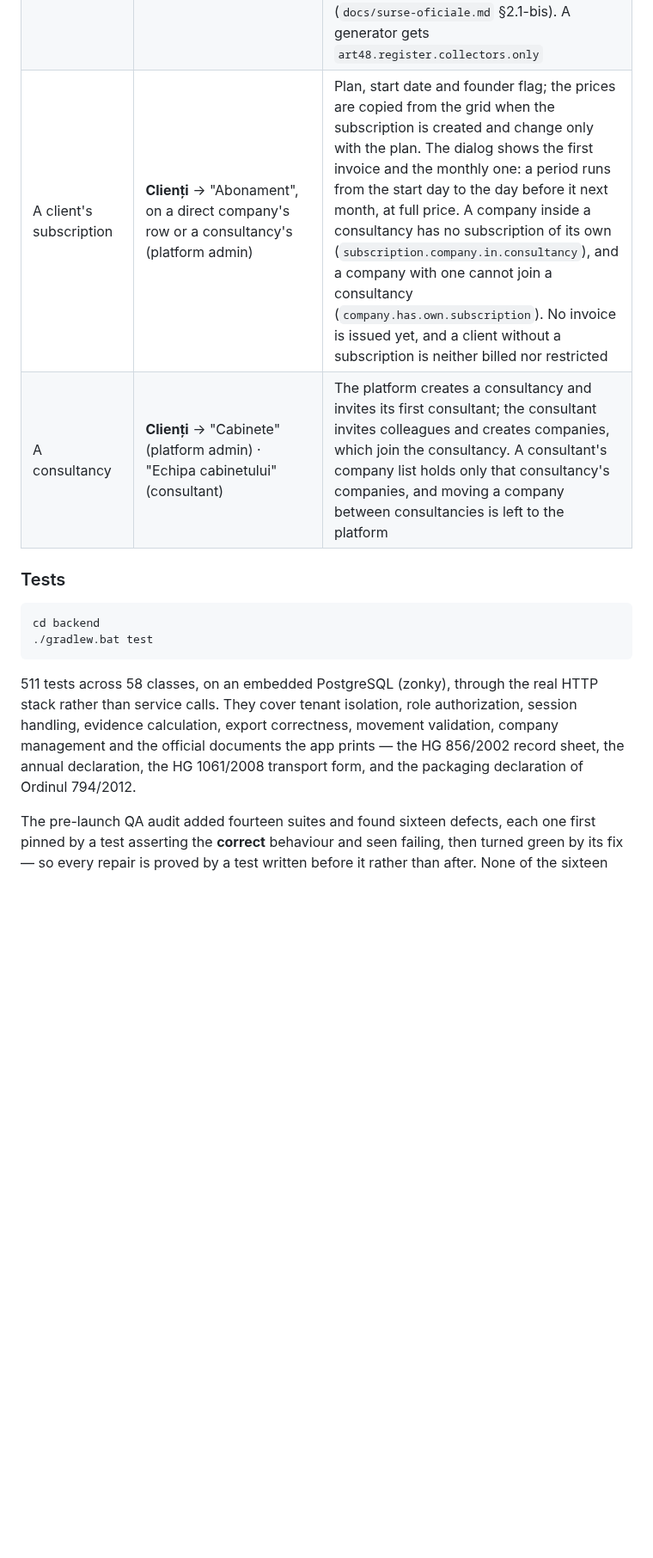
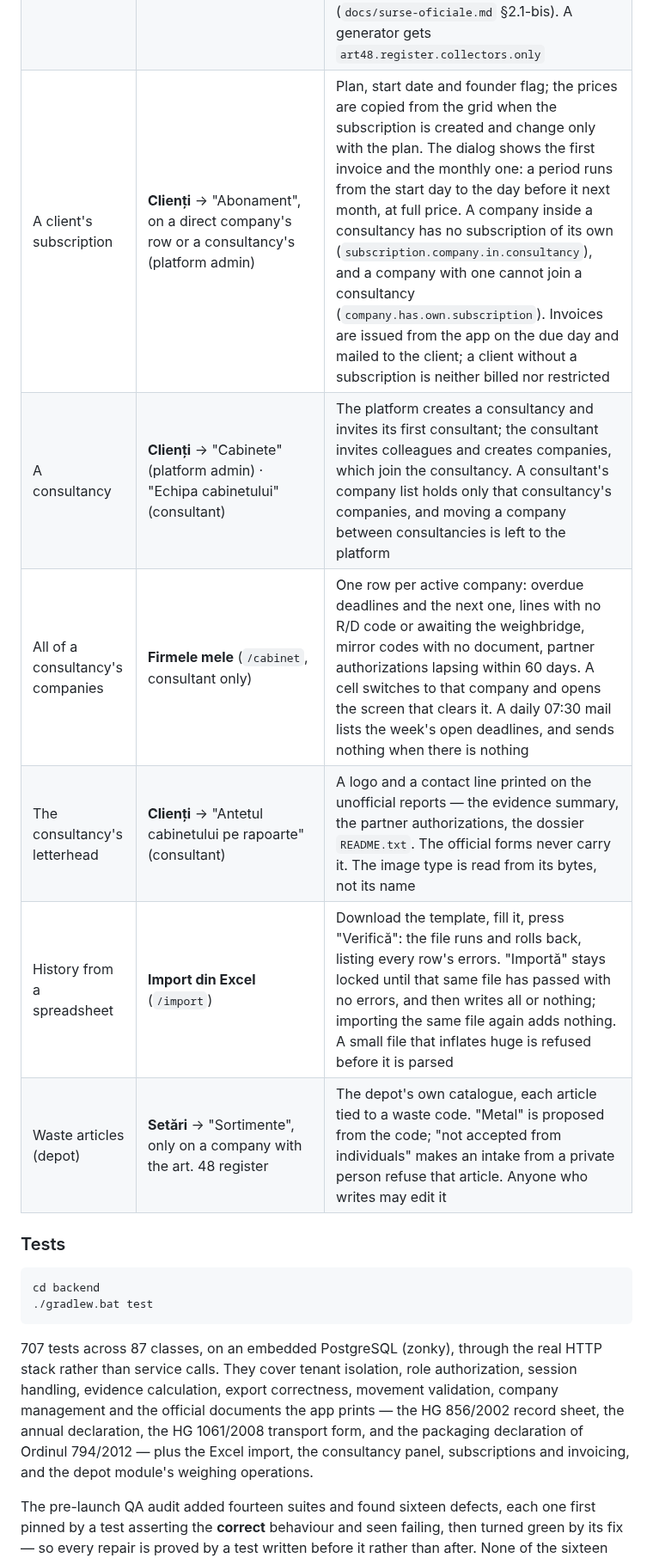
Before and after one commit to whoisonica/ecoregistru, a Markdown page: README.md, the part around one of its changes. Shown at 86% size. Drawn GitHub-style; blank space fills up the shorter version.

Commit message:
docs: README, e2e guide and legislation table brought up to date — import, consultancy panel, depot D1.6/D1.7, 707 tests
Co-Authored-By: Claude Opus 5 <noreply@anthropic.com>

````diff
--- a/README.md
+++ b/README.md
@@ -386,8 +386,12 @@ R13, D5), so the narrowing is visible rather than theoretical.
 | The partner's annual visa | **Parteneri** → edit → authorization | Issue date of the original authorization, the visa decision (number, date) and the visa period, typed from the decision; the screen proposes the issue anniversary. The handover badge, the 60-day alert, the Anexa 3 rubric and the dossier all read whichever comes first, the expiry or the end of the visa |
 | Two movement screens | the menu, on each company type | A **generator** sees **"Generare"** (`/generare`, Anexa 1), a **collector** only **"Intrări și ieșiri"** (`/intrari-iesiri`, the art. 48 register), "Generator și colector" both. A pure collector gets a note instead: its own waste goes on Anexa 1, so such a company is set to "both". On a generator there is no Anexa 2 button (`anexa2.collectors.only`) and no Anexa 3 Ambalaje section (`anexa3.packaging.collectors.only`) |
 | The art. 48 chronological record | **Intrări și ieșiri** → "Evidența cronologică (.xlsx)" / "(PDF)" | The year in the month filter, one work point or all. First the chronological table of the `ART_48` movements (kg and t, partner, R/D, transport, document), then the year's totals shaped like the SIM "Colectare/Tratare" questionnaire, in tonnes: cap. 1 per code (opening stock from earlier years, collected, recovered, disposed, closing) and cap. 2 A/B per recipient. OUG 92/2021 art. 48 alin. (1) prescribes the content and "tabular", not a form, and the portal is typed by hand, so the xlsx is the copy aid (`docs/surse-oficiale.md` §2.1-bis). A generator gets `art48.register.collectors.only` |
-| A client's subscription | **Clienți** → "Abonament", on a direct company's row or a consultancy's (platform admin) | Plan, start date and founder flag; the prices are copied from the grid when the subscription is created and change only with the plan. The dialog shows the first invoice and the monthly one: a period runs from the start day to the day before it next month, at full price. A company inside a consultancy has no subscription of its own (`subscription.company.in.consultancy`), and a company with one cannot join a consultancy (`company.has.own.subscription`). No invoice is issued yet, and a client without a subscription is neither billed nor restricted |
+| A client's subscription | **Clienți** → "Abonament", on a direct company's row or a consultancy's (platform admin) | Plan, start date and founder flag; the prices are copied from the grid when the subscription is created and change only with the plan. The dialog shows the first invoice and the monthly one: a period runs from the start day to the day before it next month, at full price. A company inside a consultancy has no subscription of its own (`subscription.company.in.consultancy`), and a company with one cannot join a consultancy (`company.has.own.subscription`). Invoices are issued from the app on the due day and mailed to the client; a client without a subscription is neither billed nor restricted |
 | A consultancy | **Clienți** → "Cabinete" (platform admin) · "Echipa cabinetului" (consultant) | The platform creates a consultancy and invites its first consultant; the consultant invites colleagues and creates companies, which join the consultancy. A consultant's company list holds only that consultancy's companies, and moving a company between consultancies is left to the platform |
+| All of a consultancy's companies | **Firmele mele** (`/cabinet`, consultant only) | One row per active company: overdue deadlines and the next one, lines with no R/D code or awaiting the weighbridge, mirror codes with no document, partner authorizations lapsing within 60 days. A cell switches to that company and opens the screen that clears it. A daily 07:30 mail lists the week's open deadlines, and sends nothing when there is nothing |
+| The consultancy's letterhead | **Clienți** → "Antetul cabinetului pe rapoarte" (consultant) | A logo and a contact line printed on the unofficial reports — the evidence summary, the partner authorizations, the dossier `README.txt`. The official forms never carry it. The image type is read from its bytes, not its name |
+| History from a spreadsheet | **Import din Excel** (`/import`) | Download the template, fill it, press "Verifică": the file runs and rolls back, listing every row's errors. "Importă" stays locked until that same file has passed with no errors, and then writes all or nothing; importing the same file again adds nothing. A small file that inflates huge is refused before it is parsed |
+| Waste articles (depot) | **Setări** → "Sortimente", only on a company with the art. 48 register | The depot's own catalogue, each article tied to a waste code. "Metal" is proposed from the code; "not accepted from individuals" makes an intake from a private person refuse that article. Anyone who writes may edit it |
 
 ### Tests
 
@@ -396,11 +400,12 @@ cd backend
 ./gradlew.bat test
 ```
 
-511 tests across 58 classes, on an embedded PostgreSQL (zonky), through the real HTTP stack rather
+707 tests across 87 classes, on an embedded PostgreSQL (zonky), through the real HTTP stack rather
 than service calls. They cover tenant isolation, role authorization, session handling, evidence
 calculation, export correctness, movement validation, company management and the official documents
 the app prints — the HG 856/2002 record sheet, the annual declaration, the HG 1061/2008 transport
-form, and the packaging declaration of Ordinul 794/2012.
+form, and the packaging declaration of Ordinul 794/2012 — plus the Excel import, the consultancy
+panel, subscriptions and invoicing, and the depot module's weighing operations.
 
 The pre-launch QA audit added fourteen suites and found sixteen defects, each one first pinned by a
 test asserting the **correct** behaviour and seen failing, then turned green by its fix — so every
````
Also changed, not shown: other parts of README.md (+4 -2 lines), docs/legislatie.md (+6 -0 lines), 1 other file.
